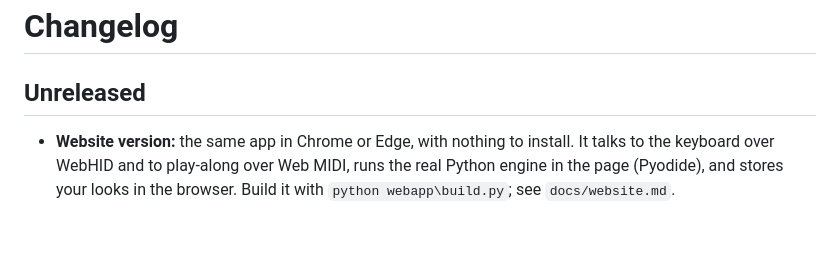
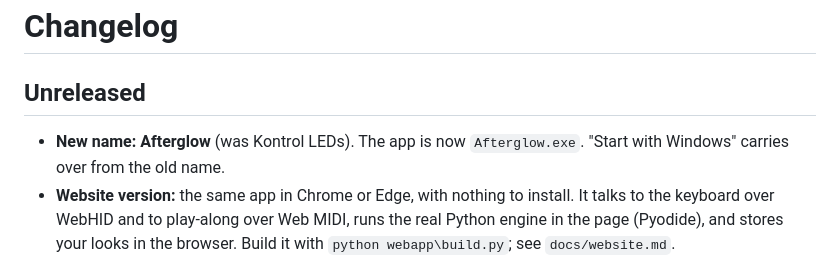
Before and after one commit to eliasehmann/afterglow-komplete-kontrol, a Markdown page: CHANGELOG.md, the part around the change. Rendered like a GitHub page; blank space fills up the shorter version.

```diff
--- a/CHANGELOG.md
+++ b/CHANGELOG.md
@@ -2,6 +2,8 @@
 
 ## Unreleased
 
+- **New name: Afterglow** (was Kontrol LEDs). The app is now `Afterglow.exe`.
+  "Start with Windows" carries over from the old name.
 - **Website version:** the same app in Chrome or Edge, with nothing to
   install. It talks to the keyboard over WebHID and to play-along over
   Web MIDI, runs the real Python engine in the page (Pyodide), and stores your
```
Also changed, not shown: README.md (+39 -10 lines), docs/website.md (+1 -1 lines), docs/screenshot.png, 12 other files.
